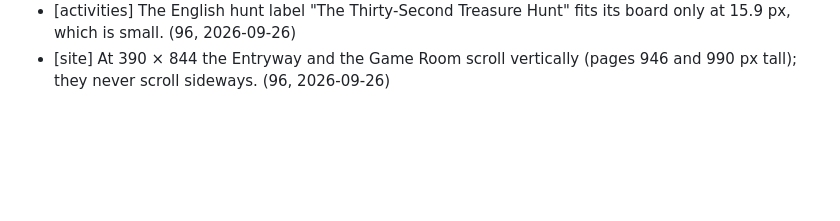
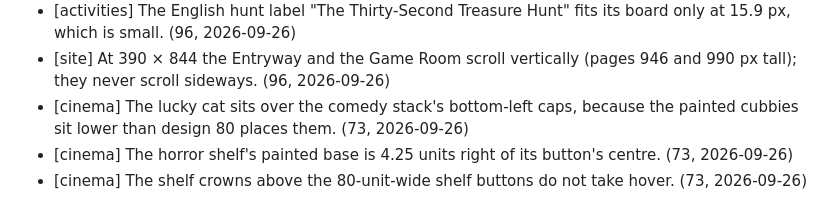
Before and after one commit to CMinusBool/adas-choice, a Markdown page: docs/known_issues.md, the part around the change. GitHub-like rendering; blank space fills up the shorter version.

Commit message:
known_issues: the Cinema's lucky cat over the comedy caps, the horror base offset, and the shelf crowns' hover
Co-Authored-By: Claude Opus 5.5 <noreply@anthropic.com>

```diff
--- a/docs/known_issues.md
+++ b/docs/known_issues.md
@@ -82,3 +82,6 @@ Small errors the apartment ships with. One line each: where, what, how it shows.
 - [site] Where two cats stand within a pad of each other, a tap at the rear cat's feet pets the front one. (103, 2026-09-26)
 - [activities] The English hunt label "The Thirty-Second Treasure Hunt" fits its board only at 15.9 px, which is small. (96, 2026-09-26)
 - [site] At 390 × 844 the Entryway and the Game Room scroll vertically (pages 946 and 990 px tall); they never scroll sideways. (96, 2026-09-26)
+- [cinema] The lucky cat sits over the comedy stack's bottom-left caps, because the painted cubbies sit lower than design 80 places them. (73, 2026-09-26)
+- [cinema] The horror shelf's painted base is 4.25 units right of its button's centre. (73, 2026-09-26)
+- [cinema] The shelf crowns above the 80-unit-wide shelf buttons do not take hover. (73, 2026-09-26)
```
